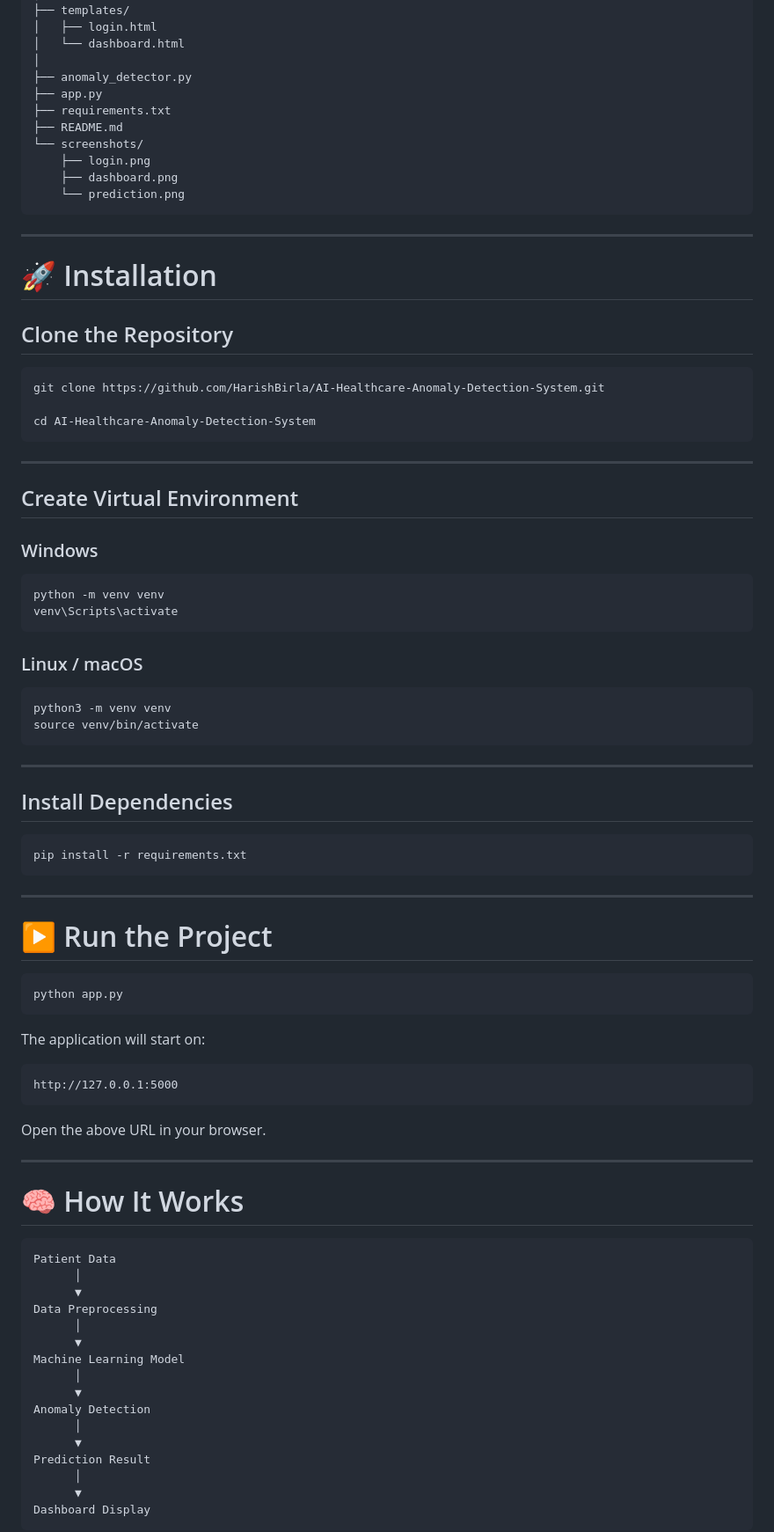
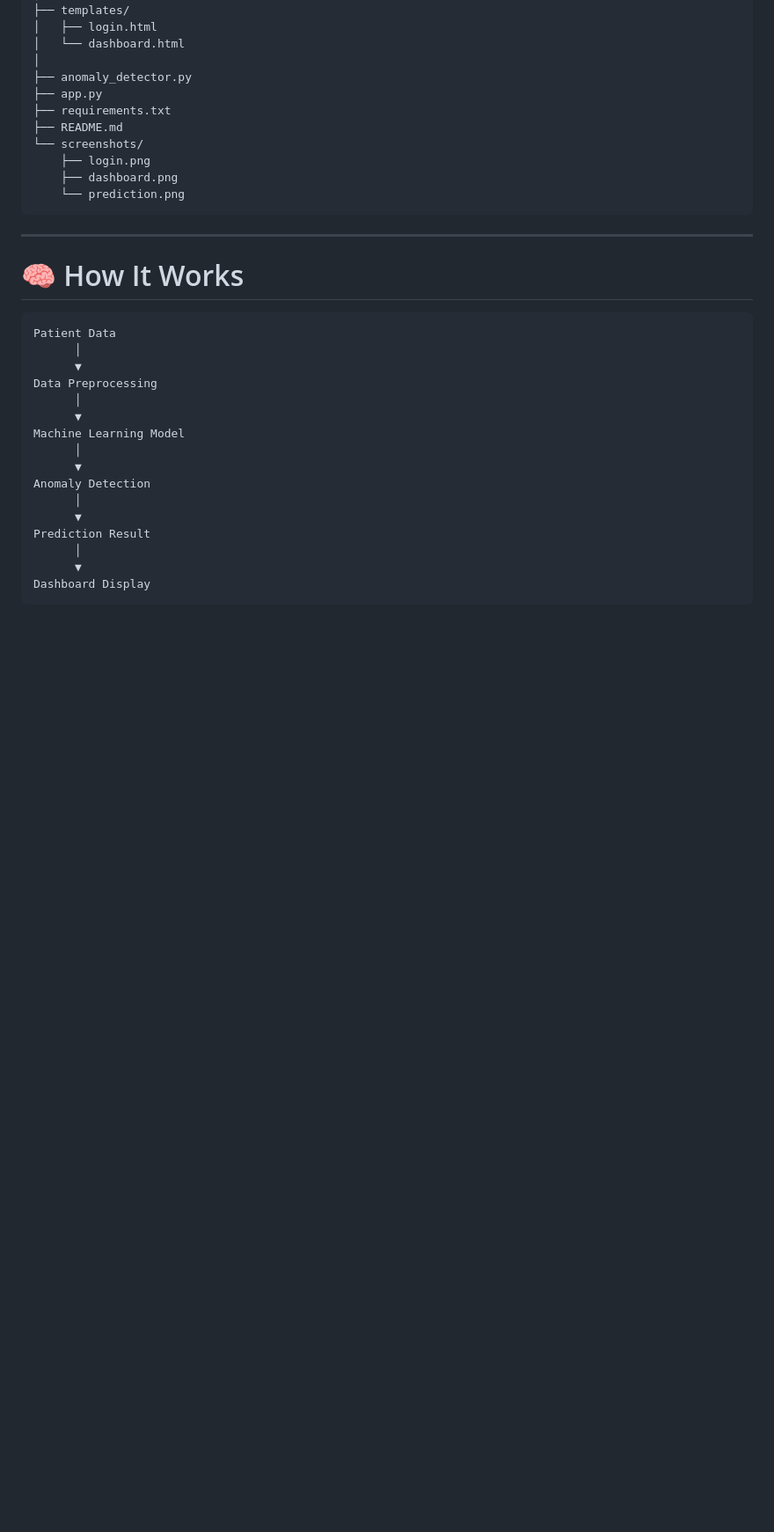
Before and after one commit to HarishBirla/AI-Healthcare-Anomaly-Detection-System, a Markdown page: README.md, the part around one of its changes. Shown at 88% size. Drawn GitHub-style; blank space fills up the shorter version.

````diff
--- a/README.md
+++ b/README.md
@@ -88,59 +88,7 @@ AI-Healthcare-Anomaly-Detection-System/
 
 ---
 
-# 🚀 Installation
 
-## Clone the Repository
-
-```bash
-git clone https://github.com/HarishBirla/AI-Healthcare-Anomaly-Detection-System.git
-
-cd AI-Healthcare-Anomaly-Detection-System
-```
-
----
-
-## Create Virtual Environment
-
-### Windows
-
-```bash
-python -m venv venv
-venv\Scripts\activate
-```
-
-### Linux / macOS
-
-```bash
-python3 -m venv venv
-source venv/bin/activate
-```
-
----
-
-## Install Dependencies
-
-```bash
-pip install -r requirements.txt
-```
-
----
-
-# ▶️ Run the Project
-
-```bash
-python app.py
-```
-
-The application will start on:
-
-```
-http://127.0.0.1:5000
-```
-
-Open the above URL in your browser.
-
----
 
 # 🧠 How It Works
 
````
Also changed, not shown: other parts of README.md (+0 -53 lines).
